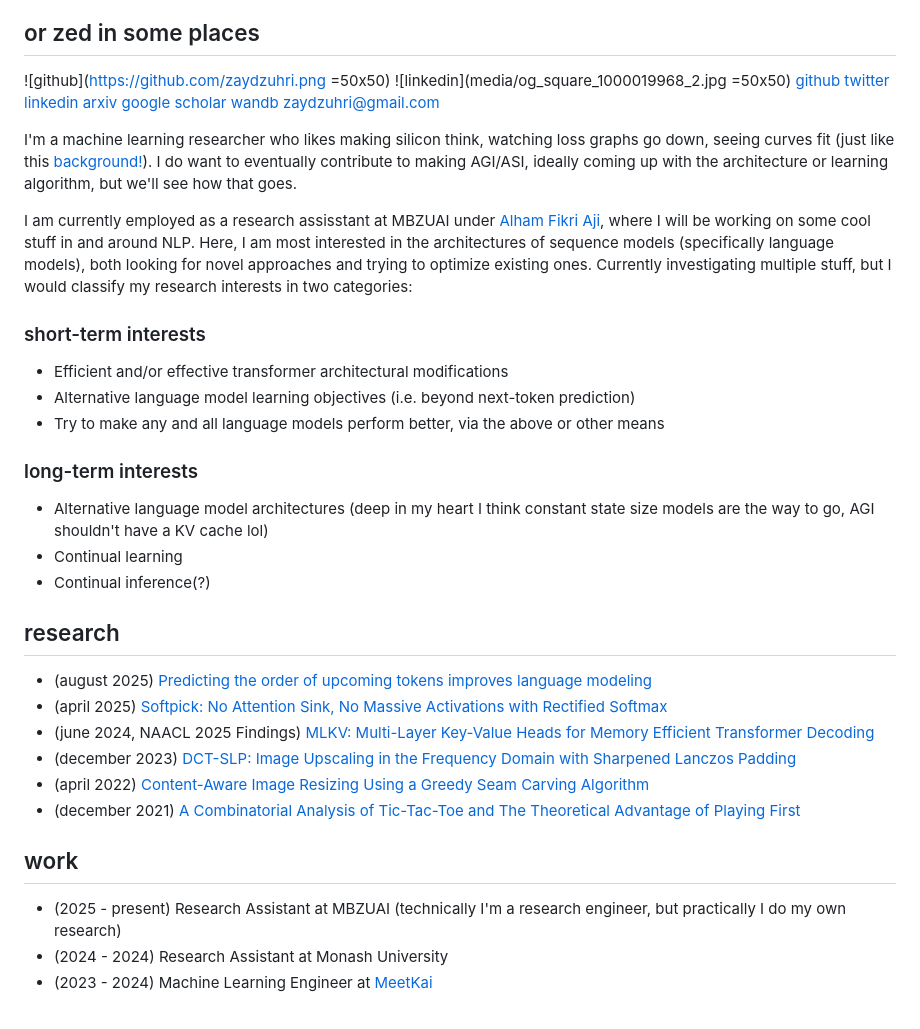
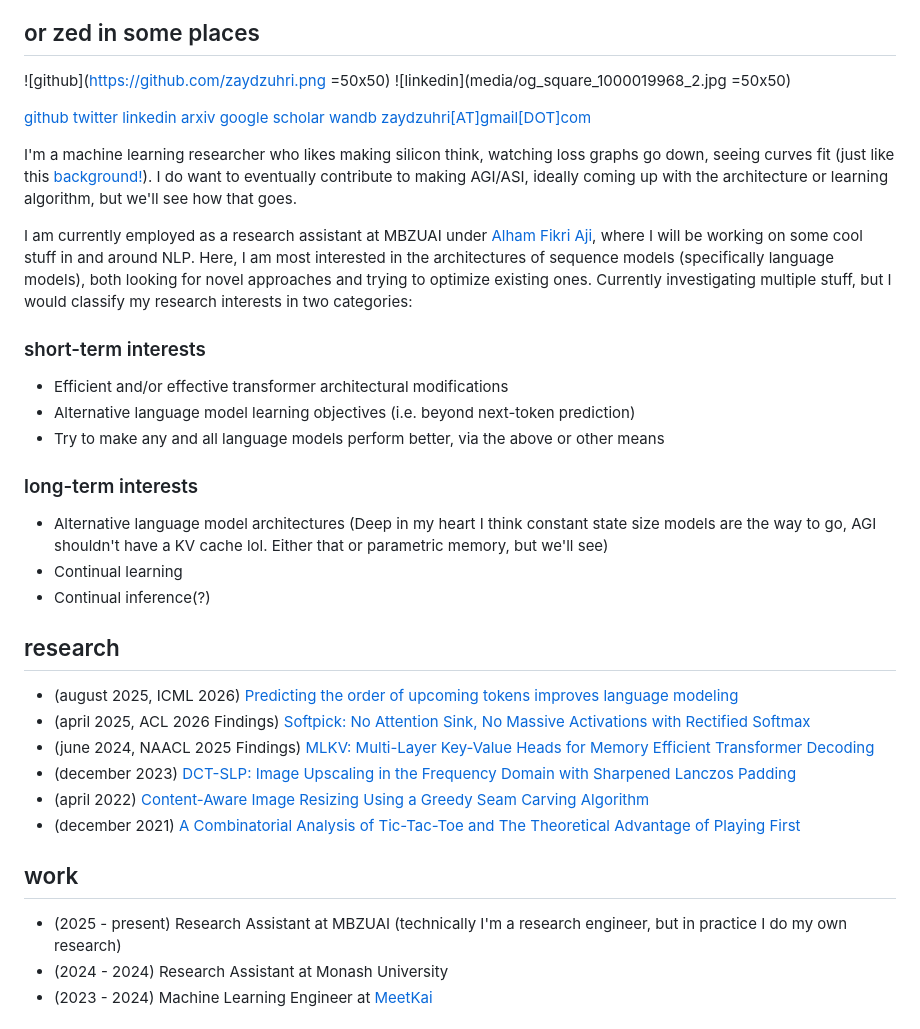
Before and after one commit to zaydzuhri/zaydzuhri.github.io, a Markdown page: home.md, the part around the change. Rendered like a GitHub page.

```diff
--- a/home.md
+++ b/home.md
@@ -3,17 +3,18 @@
 <!-- this is just socials. show profile picture and link -->
 <!-- ![twitter](https://pbs.twimg.com/profile_images/1636419164796772353/8gCwjISY_400x400.jpg =50x50) -->
 ![github](https://github.com/zaydzuhri.png =50x50) ![linkedin](media/og_square_1000019968_2.jpg =50x50)
+
 [github](https://github.com/zaydzuhri)
 [twitter](https://twitter.com/zmkzmkz)
 [linkedin](https://www.linkedin.com/in/zayd-muhammad-kawakibi-zuhri-46a391191/)
 [arxiv](https://arxiv.org/search/cs?searchtype=author&query=Zuhri,+Z+M+K)
 [google scholar](https://scholar.google.com/citations?user=54cVTIUAAAAJ)
 [wandb](https://wandb.ai/zaydzuhri)
-[zaydzuhri@gmail.com](mailto:zaydzuhri@gmail.com)
+[zaydzuhri[AT]gmail[DOT]com](mailto:zaydzuhri@gmail.com)
 
 I'm a machine learning researcher who likes making silicon think, watching loss graphs go down, seeing curves fit (just like this [background!](index.html?m=what.md)). I do want to eventually contribute to making AGI/ASI, ideally coming up with the architecture or learning algorithm, but we'll see how that goes.
 
-I am currently employed as a research assisstant at MBZUAI under [Alham Fikri Aji](https://afaji.github.io), where I will be working on some cool stuff in and around NLP. Here, I am most interested in the architectures of sequence models (specifically language models), both looking for novel approaches and trying to optimize existing ones. Currently investigating multiple stuff, but I would classify my research interests in two categories:
+I am currently employed as a research assistant at MBZUAI under [Alham Fikri Aji](https://afaji.github.io), where I will be working on some cool stuff in and around NLP. Here, I am most interested in the architectures of sequence models (specifically language models), both looking for novel approaches and trying to optimize existing ones. Currently investigating multiple stuff, but I would classify my research interests in two categories:
 
 ### short-term interests
 - Efficient and/or effective transformer architectural modifications
@@ -21,20 +22,20 @@ I am currently employed as a research assisstant at MBZUAI under [Alham Fikri Aj
 - Try to make any and all language models perform better, via the above or other means
 
 ### long-term interests
-- Alternative language model architectures (deep in my heart I think constant state size models are the way to go, AGI shouldn't have a KV cache lol)
+- Alternative language model architectures (Deep in my heart I think constant state size models are the way to go, AGI shouldn't have a KV cache lol. Either that or parametric memory, but we'll see)
 - Continual learning
 - Continual inference(?)
 
 ## research
-- (august 2025) [Predicting the order of upcoming tokens improves language modeling](https://arxiv.org/abs/2508.19228)
-- (april 2025) [Softpick: No Attention Sink, No Massive Activations with Rectified Softmax](https://arxiv.org/abs/2504.20966)
+- (august 2025, ICML 2026) [Predicting the order of upcoming tokens improves language modeling](https://arxiv.org/abs/2508.19228)
+- (april 2025, ACL 2026 Findings) [Softpick: No Attention Sink, No Massive Activations with Rectified Softmax](https://arxiv.org/abs/2504.20966)
 - (june 2024, NAACL 2025 Findings) [MLKV: Multi-Layer Key-Value Heads for Memory Efficient Transformer Decoding](https://arxiv.org/abs/2406.09297)
 - (december 2023) [DCT-SLP: Image Upscaling in the Frequency Domain with Sharpened Lanczos Padding](https://informatika.stei.itb.ac.id/~rinaldi.munir/Citra/2023-2024/Makalah2023/Makalah-IF4073-Citra-2023%20(23).pdf)
 - (april 2022) [Content-Aware Image Resizing Using a Greedy Seam Carving Algorithm](https://informatika.stei.itb.ac.id/~rinaldi.munir/Stmik/2021-2022/Makalah/Makalah-IF2211-Stima-2022-K3%20(47).pdf)
 - (december 2021) [A Combinatorial Analysis of Tic-Tac-Toe and The Theoretical Advantage of Playing First](https://informatika.stei.itb.ac.id/~rinaldi.munir/Matdis/2021-2022/Makalah2021/Makalah-Matdis-2021%20(148).pdf)
 
 ## work
-- (2025 - present) Research Assistant at MBZUAI (technically I'm a research engineer, but practically I do my own research)
+- (2025 - present) Research Assistant at MBZUAI (technically I'm a research engineer, but in practice I do my own research)
 - (2024 - 2024) Research Assistant at Monash University
 - (2023 - 2024) Machine Learning Engineer at [MeetKai](https://meetkai.com/)
 
```
